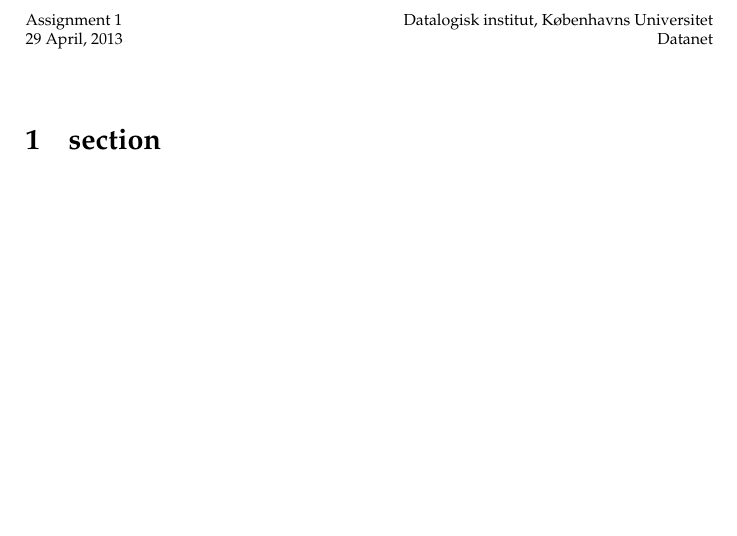
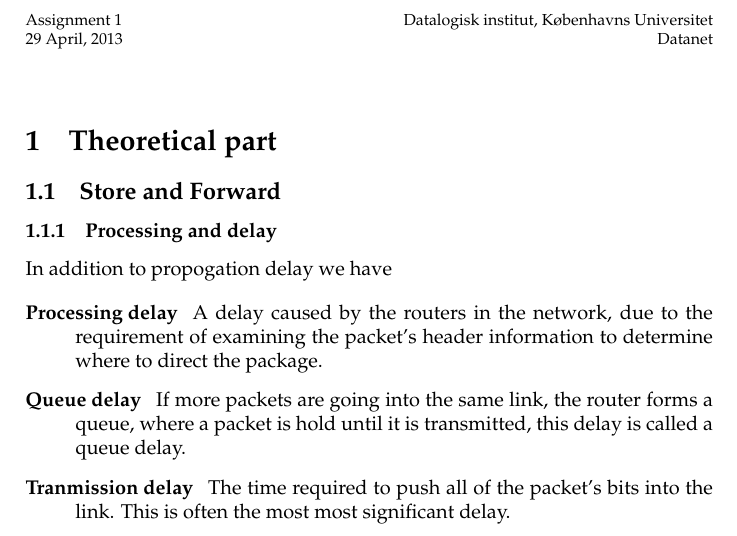
Before and after one commit to brunsgaard/datanet, a LaTeX problem sheet (assignment1/latex/main.tex): part of page 2 of 2, cut so that both start at the same text, the shorter picture padded with empty space. Compiled offline with pdfLaTeX.

Commit message:
1.1.1 done john

```diff
--- a/assignment1/latex/main.tex
+++ b/assignment1/latex/main.tex
@@ -20,6 +20,23 @@
 \thispagestyle{first}
 \newpage
 
-\section{section}
+\section{Theoretical part}
+\subsection{Store and Forward}
+\subsubsection{Processing and delay}
+In addition to propogation delay we have
+
+\begin{description}
+    \item[Processing delay] A delay caused by the routers in the network,
+        due to the requirement of examining the packet's header information to
+        determine where to direct the package.
+    \item[Queue delay] If more packets are going into the same link, the
+        router forms a queue, where a packet is hold until it is
+        transmitted, this delay is called a queue delay.
+    \item[Tranmission delay] The time required to push all of the packet's bits
+        into the link. This is often the most most significant delay.
+\end{description}
+
+
+
 
 \end{document}
```
